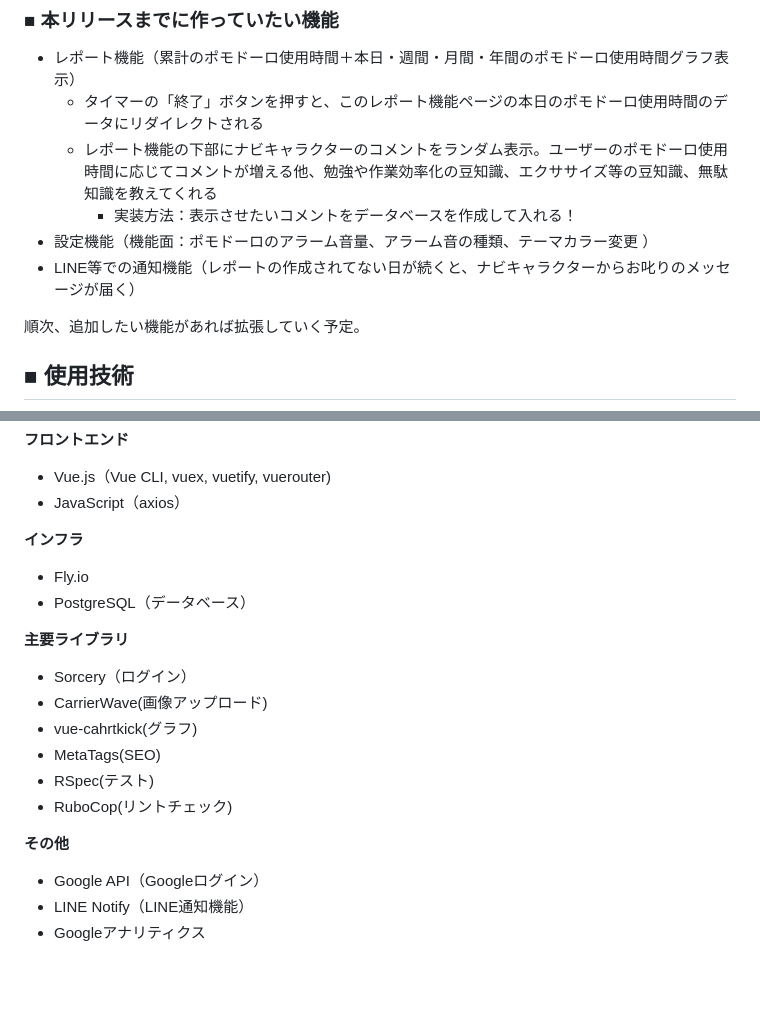
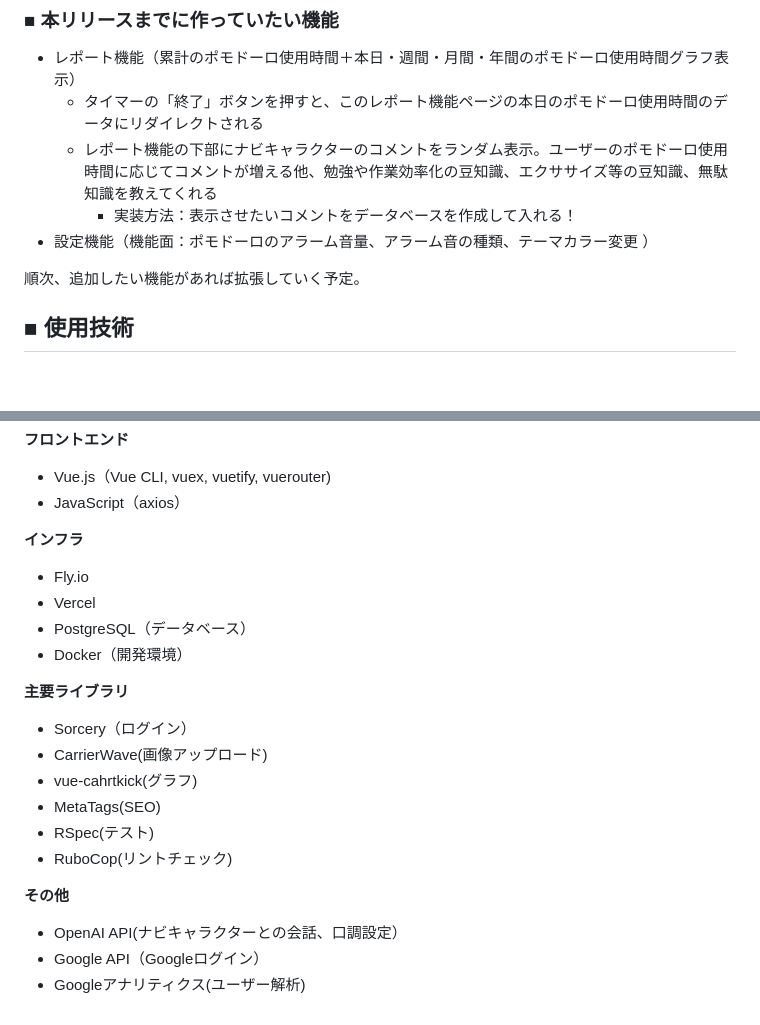
Before and after one commit to finn-raft/PomodoroNavi, a Markdown page: README.md, 2 parts joined by grey strips. GitHub-like rendering; blank space fills up the shorter version.

```diff
--- a/README.md
+++ b/README.md
@@ -47,7 +47,6 @@
   - レポート機能の下部にナビキャラクターのコメントをランダム表示。ユーザーのポモドーロ使用時間に応じてコメントが増える他、勉強や作業効率化の豆知識、エクササイズ等の豆知識、無駄知識を教えてくれる
     - 実装方法：表示させたいコメントをデータベースを作成して入れる！
 - 設定機能（機能面：ポモドーロのアラーム音量、アラーム音の種類、テーマカラー変更 ）
-- LINE等での通知機能（レポートの作成されてない日が続くと、ナビキャラクターからお叱りのメッセージが届く）
 
 順次、追加したい機能があれば拡張していく予定。
 
@@ -61,7 +60,9 @@
 
 **インフラ**
 - Fly.io
+- Vercel
 - PostgreSQL（データベース）
+- Docker（開発環境）
 
 **主要ライブラリ**
 - Sorcery（ログイン）
@@ -72,6 +73,6 @@
 - RuboCop(リントチェック)
 
 **その他**
+- OpenAI API(ナビキャラクターとの会話、口調設定）
 - Google API（Googleログイン）
-- LINE Notify（LINE通知機能）
-- Googleアナリティクス
+- Googleアナリティクス(ユーザー解析)
```
